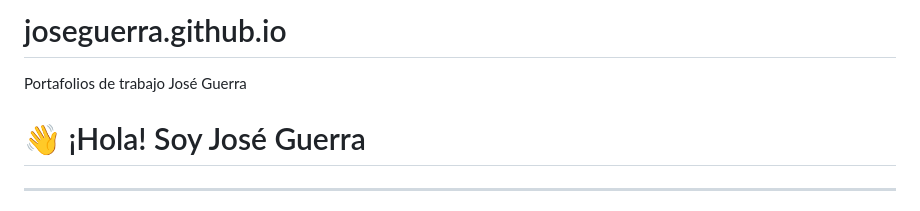
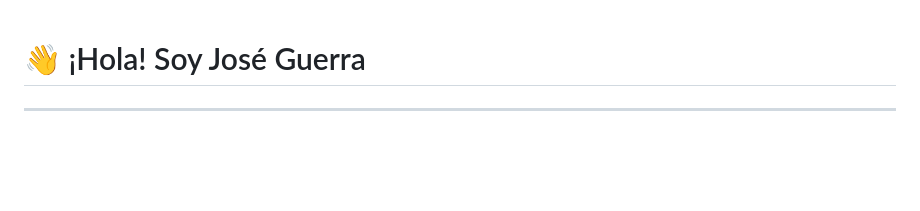
Before and after one commit to jose1894/jose1894.github.io, a Markdown page: README.md, the part around the change. Rendered like a GitHub page; blank space fills up the shorter version.

Commit message:
add: readme updated

```diff
--- a/README.md
+++ b/README.md
@@ -1,5 +1,3 @@
-# joseguerra.github.io
-Portafolios de trabajo José Guerra
 # 👋 ¡Hola! Soy José Guerra
 
 ---
```
